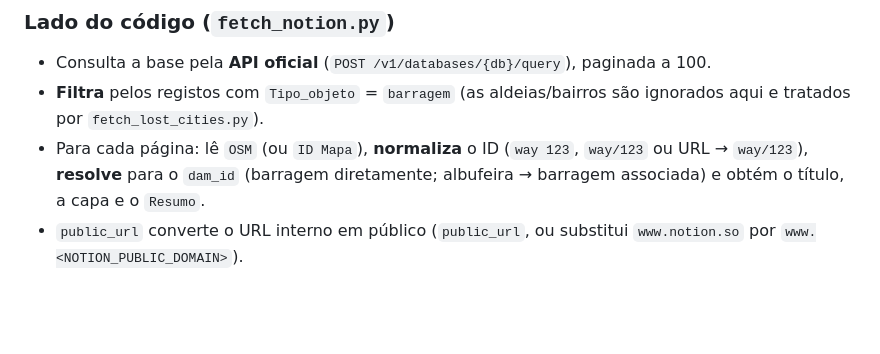
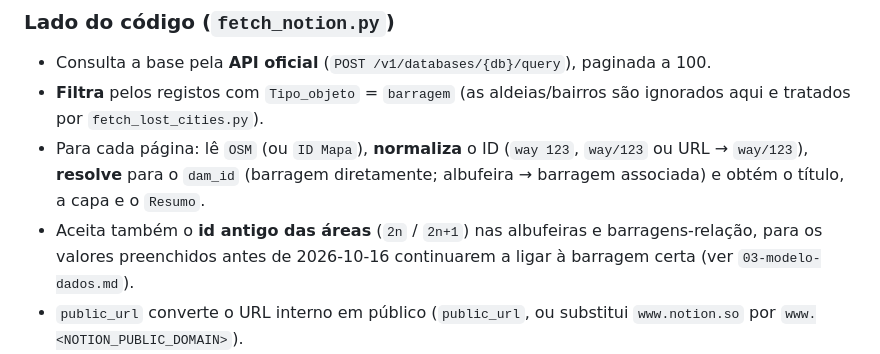
Before and after one commit to bquelhas/barragens, a Markdown page: docs/06-notion.md, the part around the change. Drawn GitHub-style; blank space fills up the shorter version.

```diff
--- a/docs/06-notion.md
+++ b/docs/06-notion.md
@@ -34,6 +34,9 @@ albufeira** — uma albufeira é traduzida para a barragem associada.
   (`way 123`, `way/123` ou URL → `way/123`), **resolve** para o `dam_id`
   (barragem diretamente; albufeira → barragem associada) e obtém o título, a
   capa e o `Resumo`.
+- Aceita também o **id antigo das áreas** (`2n` / `2n+1`) nas albufeiras e
+  barragens-relação, para os valores preenchidos antes de 2026-10-16
+  continuarem a ligar à barragem certa (ver `03-modelo-dados.md`).
 - `public_url` converte o URL interno em público (`public_url`, ou substitui
   `www.notion.so` por `www.<NOTION_PUBLIC_DOMAIN>`).
 - **Regista** no log ids inválidos, ids não encontrados nos dados e
```
Also changed, not shown: docs/02-pipeline-dados.md (+3 -0 lines), docs/03-modelo-dados.md (+14 -1 lines).
